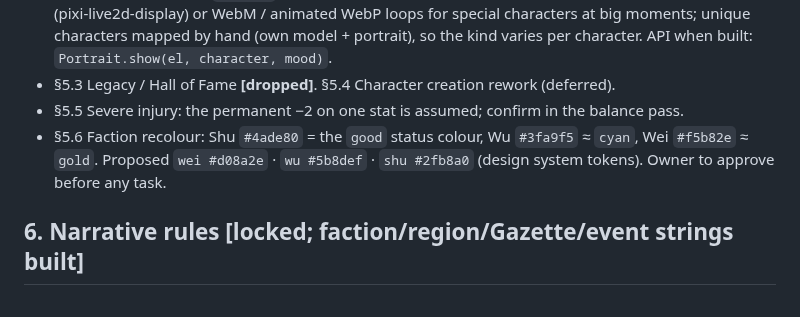
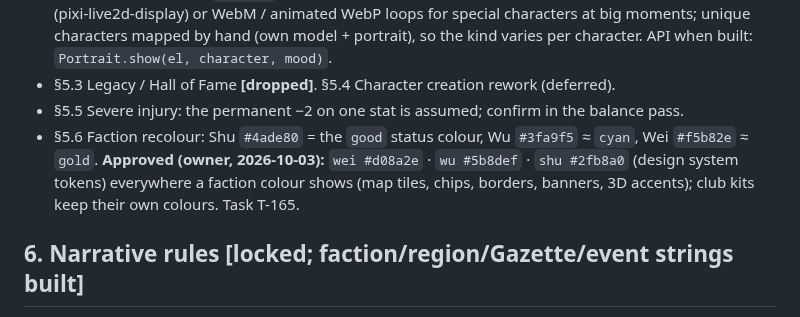
Before and after one commit to glairlyyy/spiker, a Markdown page: spec.md, the part around the change. GitHub-like rendering.

```diff
--- a/spec.md
+++ b/spec.md
@@ -338,7 +338,8 @@ mood)`.
 - §5.3 Legacy / Hall of Fame **[dropped]**. §5.4 Character creation rework (deferred).
 - §5.5 Severe injury: the permanent −2 on one stat is assumed; confirm in the balance pass.
 - §5.6 Faction recolour: Shu `#4ade80` = the `good` status colour, Wu `#3fa9f5` ≈ `cyan`, Wei `#f5b82e` ≈ `gold`.
-  Proposed `wei #d08a2e` · `wu #5b8def` · `shu #2fb8a0` (design system tokens). Owner to approve before any task.
+  **Approved (owner, 2026-10-03):** `wei #d08a2e` · `wu #5b8def` · `shu #2fb8a0` (design system tokens) everywhere a
+  faction colour shows (map tiles, chips, borders, banners, 3D accents); club kits keep their own colours. Task T-165.
 
 ## 6. Narrative rules [locked; faction/region/Gazette/event strings built]
 
```
Also changed, not shown: tasks.md (+36 -8 lines).
